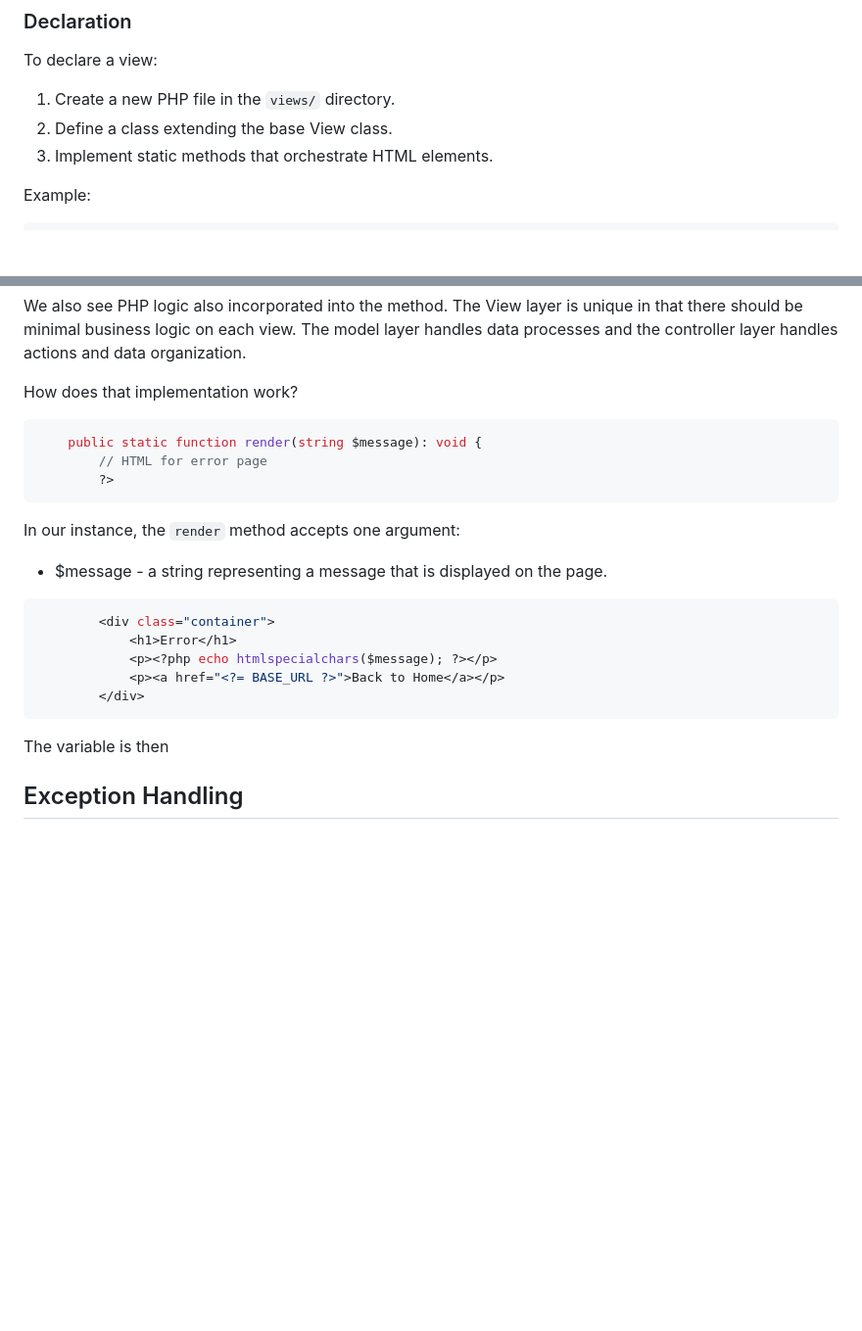
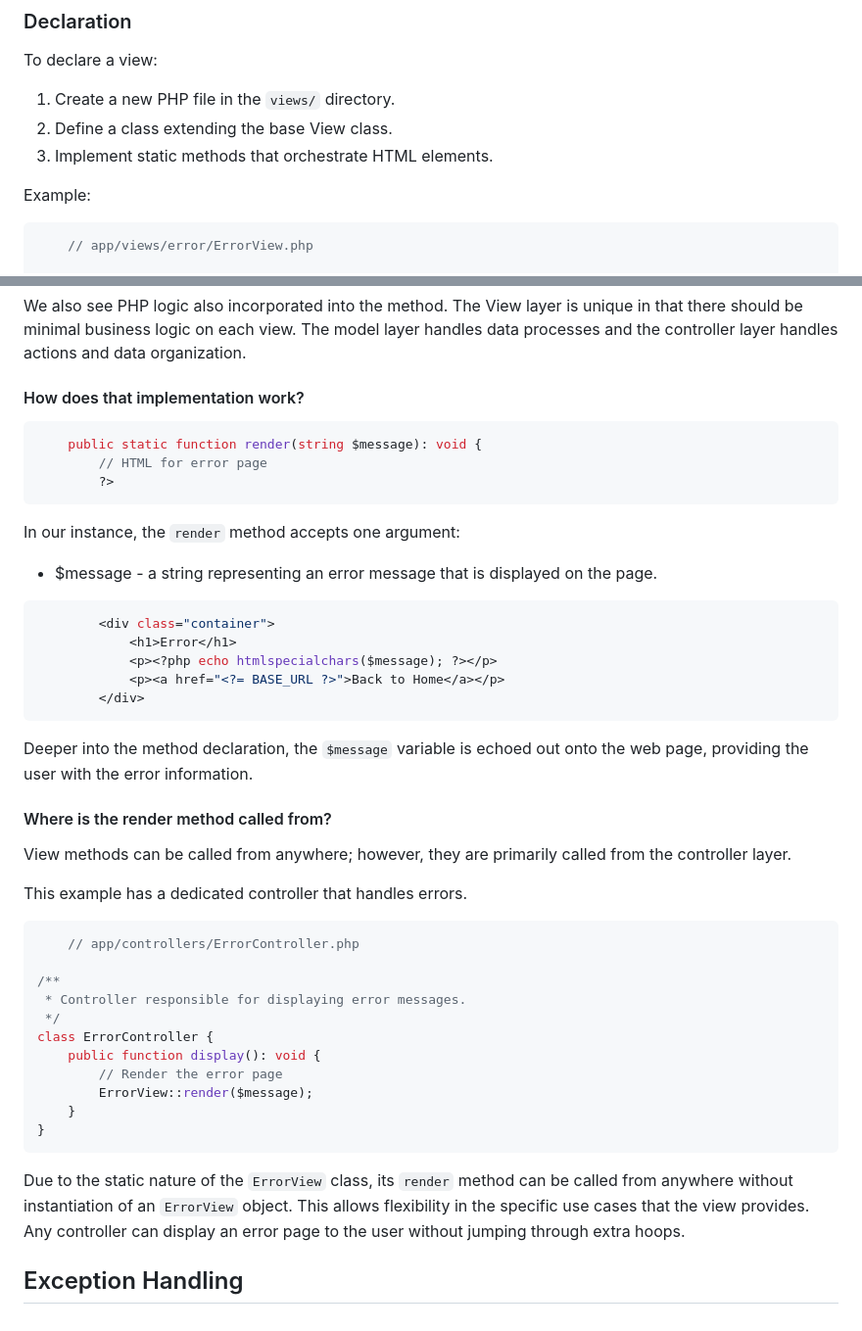
Before and after one commit to jvspeed74/MVC-Framework-From-Scratch, a Markdown page: README.md, 2 parts joined by grey strips. Shown at 98% size. GitHub-like rendering; blank space fills up the shorter version.

````diff
--- a/README.md
+++ b/README.md
@@ -303,6 +303,8 @@ To declare a view:
 Example:
 
 ```php
+    // app/views/error/ErrorView.php
+
 class ErrorView extends View {
     /**
      * Renders the error view.
@@ -366,7 +368,7 @@ We also see PHP logic also incorporated into the method. The View layer is uniqu
 business logic on each view. The model layer handles data processes and the controller layer handles actions and data
 organization.
 
-How does that implementation work?
+#### How does that implementation work?
 
 ```php
     public static function render(string $message): void {
@@ -376,7 +378,7 @@ How does that implementation work?
 
 In our instance, the `render` method accepts one argument:
 
- - $message - a string representing a message that is displayed on the page.
+ - $message - a string representing an error message that is displayed on the page.
 
 ```php
         <div class="container">
@@ -386,6 +388,31 @@ In our instance, the `render` method accepts one argument:
         </div>
 ```
 
-The variable is then
+Deeper into the method declaration, the `$message` variable is echoed out onto the web page, providing the user with the
+error information.
+
+#### Where is the render method called from?
+
+View methods can be called from anywhere; however, they are primarily called from the controller layer.
+
+This example has a dedicated controller that handles errors.
+
+```php
+    // app/controllers/ErrorController.php
+
+/**
+ * Controller responsible for displaying error messages.
+ */
+class ErrorController {
+    public function display(): void {
+        // Render the error page
+        ErrorView::render($message);
+    }
+}
+```
+
+Due to the static nature of the `ErrorView` class, its `render` method can be called from anywhere without instantiation
+of an `ErrorView` object. This allows flexibility in the specific use cases that the view provides. Any controller can
+display an error page to the user without jumping through extra hoops.
 
 ## Exception Handling
````
